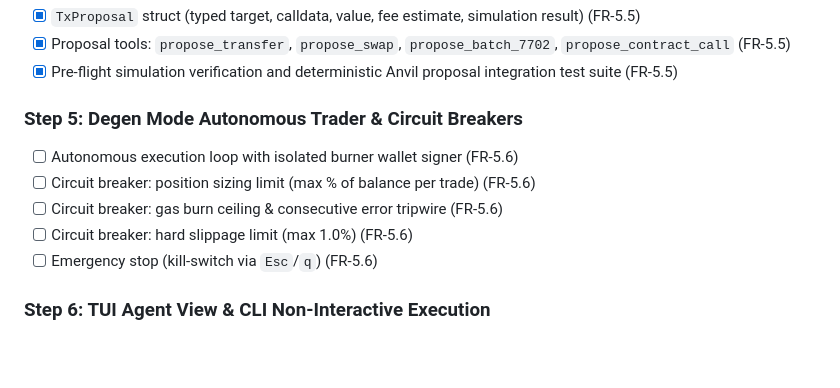
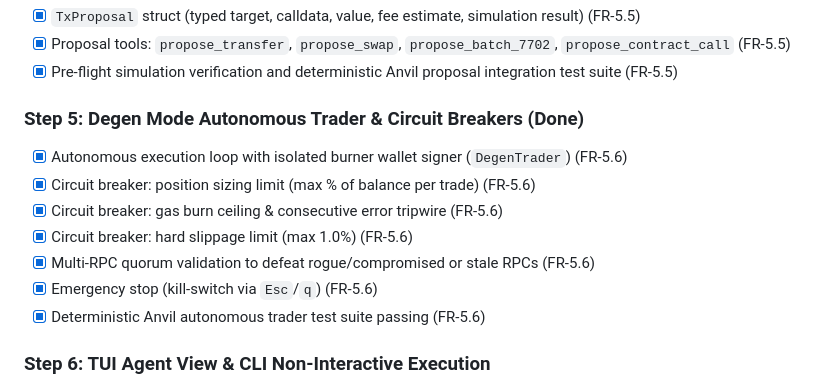
Before and after one commit to r4-ndm/Vaughan-CLI, a Markdown page: TASKS.md, the part around the change. Rendered like a GitHub page; blank space fills up the shorter version.

Commit message:
docs(tasks): check off Phase 5 Step 5 tasks

```diff
--- a/TASKS.md
+++ b/TASKS.md
@@ -213,12 +213,14 @@ Checkbox tasks, ordered by phase. Requirement IDs reference `REQUIREMENTS.md`.
 - [x] Proposal tools: `propose_transfer`, `propose_swap`, `propose_batch_7702`, `propose_contract_call` (FR-5.5)
 - [x] Pre-flight simulation verification and deterministic Anvil proposal integration test suite (FR-5.5)
 
-### Step 5: Degen Mode Autonomous Trader & Circuit Breakers
-- [ ] Autonomous execution loop with isolated burner wallet signer (FR-5.6)
-- [ ] Circuit breaker: position sizing limit (max % of balance per trade) (FR-5.6)
-- [ ] Circuit breaker: gas burn ceiling & consecutive error tripwire (FR-5.6)
-- [ ] Circuit breaker: hard slippage limit (max 1.0%) (FR-5.6)
-- [ ] Emergency stop (kill-switch via `Esc`/`q`) (FR-5.6)
+### Step 5: Degen Mode Autonomous Trader & Circuit Breakers (Done)
+- [x] Autonomous execution loop with isolated burner wallet signer (`DegenTrader`) (FR-5.6)
+- [x] Circuit breaker: position sizing limit (max % of balance per trade) (FR-5.6)
+- [x] Circuit breaker: gas burn ceiling & consecutive error tripwire (FR-5.6)
+- [x] Circuit breaker: hard slippage limit (max 1.0%) (FR-5.6)
+- [x] Multi-RPC quorum validation to defeat rogue/compromised or stale RPCs (FR-5.6)
+- [x] Emergency stop (kill-switch via `Esc`/`q`) (FR-5.6)
+- [x] Deterministic Anvil autonomous trader test suite passing (FR-5.6)
 
 ### Step 6: TUI Agent View & CLI Non-Interactive Execution
 - [ ] `vaughan-tui/src/views/agent.rs`: Interactive chat REPL with streaming responses, tool call status, and confirmation cards (FR-5.8)
```
